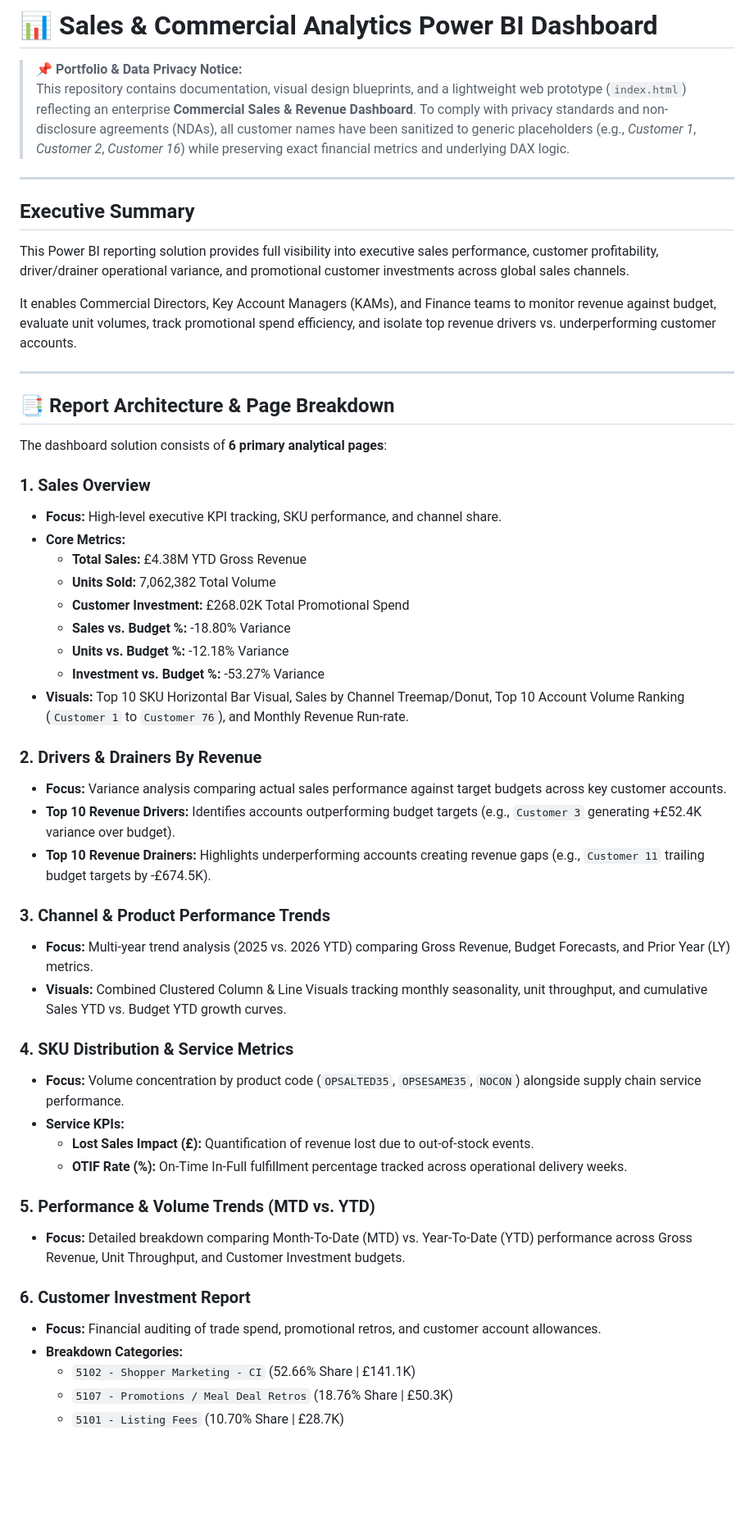
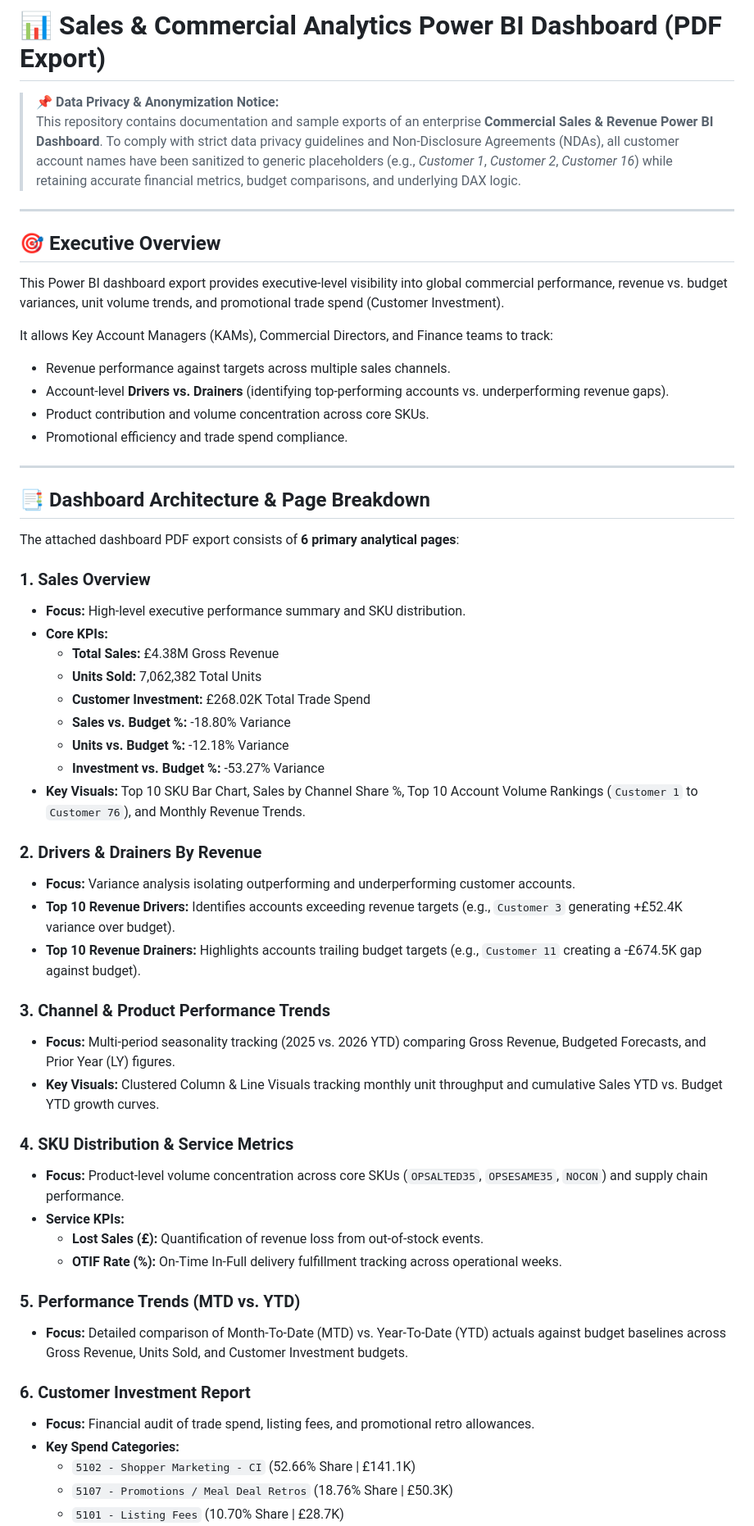
Before and after one commit to Ganeshwalimbe/Sales-and-Revenue-Dashboard, a Markdown page: README.md, the part around one of its changes. Shown at 82% size. GitHub-like rendering; blank space fills up the shorter version.

```diff
--- a/README.md
+++ b/README.md
@@ -1,54 +1,58 @@
-# 📊 Sales & Commercial Analytics Power BI Dashboard
+# 📊 Sales & Commercial Analytics Power BI Dashboard (PDF Export)
 
-> **📌 Portfolio & Data Privacy Notice:**
-> This repository contains documentation, visual design blueprints, and a lightweight web prototype (`index.html`) reflecting an enterprise **Commercial Sales & Revenue Dashboard**. To comply with privacy standards and non-disclosure agreements (NDAs), all customer names have been sanitized to generic placeholders (e.g., *Customer 1*, *Customer 2*, *Customer 16*) while preserving exact financial metrics and underlying DAX logic.
+> **📌 Data Privacy & Anonymization Notice:**
+> This repository contains documentation and sample exports of an enterprise **Commercial Sales & Revenue Power BI Dashboard**. To comply with strict data privacy guidelines and Non-Disclosure Agreements (NDAs), all customer account names have been sanitized to generic placeholders (e.g., *Customer 1*, *Customer 2*, *Customer 16*) while retaining accurate financial metrics, budget comparisons, and underlying DAX logic.
 
 ---
 
-## Executive Summary
+## 🎯 Executive Overview
 
-This Power BI reporting solution provides full visibility into executive sales performance, customer profitability, driver/drainer operational variance, and promotional customer investments across global sales channels.
+This Power BI dashboard export provides executive-level visibility into global commercial performance, revenue vs. budget variances, unit volume trends, and promotional trade spend (Customer Investment).
 
-It enables Commercial Directors, Key Account Managers (KAMs), and Finance teams to monitor revenue against budget, evaluate unit volumes, track promotional spend efficiency, and isolate top revenue drivers vs. underperforming customer accounts.
+It allows Key Account Managers (KAMs), Commercial Directors, and Finance teams to track:
+* Revenue performance against targets across multiple sales channels.
+* Account-level **Drivers vs. Drainers** (identifying top-performing accounts vs. underperforming revenue gaps).
+* Product contribution and volume concentration across core SKUs.
+* Promotional efficiency and trade spend compliance.
 
 ---
 
-## 📑 Report Architecture & Page Breakdown
+## 📑 Dashboard Architecture & Page Breakdown
 
-The dashboard solution consists of **6 primary analytical pages**:
+The attached dashboard PDF export consists of **6 primary analytical pages**:
 
 ### 1. Sales Overview
-* **Focus:** High-level executive KPI tracking, SKU performance, and channel share.
-* **Core Metrics:**
-  * **Total Sales:** £4.38M YTD Gross Revenue
-  * **Units Sold:** 7,062,382 Total Volume
-  * **Customer Investment:** £268.02K Total Promotional Spend
+* **Focus:** High-level executive performance summary and SKU distribution.
+* **Core KPIs:**
+  * **Total Sales:** £4.38M Gross Revenue
+  * **Units Sold:** 7,062,382 Total Units
+  * **Customer Investment:** £268.02K Total Trade Spend
   * **Sales vs. Budget %:** -18.80% Variance
   * **Units vs. Budget %:** -12.18% Variance
   * **Investment vs. Budget %:** -53.27% Variance
-* **Visuals:** Top 10 SKU Horizontal Bar Visual, Sales by Channel Treemap/Donut, Top 10 Account Volume Ranking (`Customer 1` to `Customer 76`), and Monthly Revenue Run-rate.
+* **Key Visuals:** Top 10 SKU Bar Chart, Sales by Channel Share %, Top 10 Account Volume Rankings (`Customer 1` to `Customer 76`), and Monthly Revenue Trends.
 
 ### 2. Drivers & Drainers By Revenue
-* **Focus:** Variance analysis comparing actual sales performance against target budgets across key customer accounts.
-* **Top 10 Revenue Drivers:** Identifies accounts outperforming budget targets (e.g., `Customer 3` generating +£52.4K variance over budget).
-* **Top 10 Revenue Drainers:** Highlights underperforming accounts creating revenue gaps (e.g., `Customer 11` trailing budget targets by -£674.5K).
+* **Focus:** Variance analysis isolating outperforming and underperforming customer accounts.
+* **Top 10 Revenue Drivers:** Identifies accounts exceeding revenue targets (e.g., `Customer 3` generating +£52.4K variance over budget).
+* **Top 10 Revenue Drainers:** Highlights accounts trailing budget targets (e.g., `Customer 11` creating a -£674.5K gap against budget).
 
 ### 3. Channel & Product Performance Trends
-* **Focus:** Multi-year trend analysis (2025 vs. 2026 YTD) comparing Gross Revenue, Budget Forecasts, and Prior Year (LY) metrics.
-* **Visuals:** Combined Clustered Column & Line Visuals tracking monthly seasonality, unit throughput, and cumulative Sales YTD vs. Budget YTD growth curves.
+* **Focus:** Multi-period seasonality tracking (2025 vs. 2026 YTD) comparing Gross Revenue, Budgeted Forecasts, and Prior Year (LY) figures.
+* **Key Visuals:** Clustered Column & Line Visuals tracking monthly unit throughput and cumulative Sales YTD vs. Budget YTD growth curves.
 
 ### 4. SKU Distribution & Service Metrics
-* **Focus:** Volume concentration by product code (`OPSALTED35`, `OPSESAME35`, `NOCON`) alongside supply chain service performance.
+* **Focus:** Product-level volume concentration across core SKUs (`OPSALTED35`, `OPSESAME35`, `NOCON`) and supply chain performance.
 * **Service KPIs:**
-  * **Lost Sales Impact (£):** Quantification of revenue lost due to out-of-stock events.
-  * **OTIF Rate (%):** On-Time In-Full fulfillment percentage tracked across operational delivery weeks.
+  * **Lost Sales (£):** Quantification of revenue loss from out-of-stock events.
+  * **OTIF Rate (%):** On-Time In-Full delivery fulfillment tracking across operational weeks.
 
-### 5. Performance & Volume Trends (MTD vs. YTD)
-* **Focus:** Detailed breakdown comparing Month-To-Date (MTD) vs. Year-To-Date (YTD) performance across Gross Revenue, Unit Throughput, and Customer Investment budgets.
+### 5. Performance Trends (MTD vs. YTD)
+* **Focus:** Detailed comparison of Month-To-Date (MTD) vs. Year-To-Date (YTD) actuals against budget baselines across Gross Revenue, Units Sold, and Customer Investment budgets.
 
 ### 6. Customer Investment Report
-* **Focus:** Financial auditing of trade spend, promotional retros, and customer account allowances.
-* **Breakdown Categories:**
+* **Focus:** Financial audit of trade spend, listing fees, and promotional retro allowances.
+* **Key Spend Categories:**
   * `5102 - Shopper Marketing - CI` (52.66% Share | £141.1K)
   * `5107 - Promotions / Meal Deal Retros` (18.76% Share | £50.3K)
   * `5101 - Listing Fees` (10.70% Share | £28.7K)
```
Also changed, not shown: other parts of README.md (+8 -19 lines).
